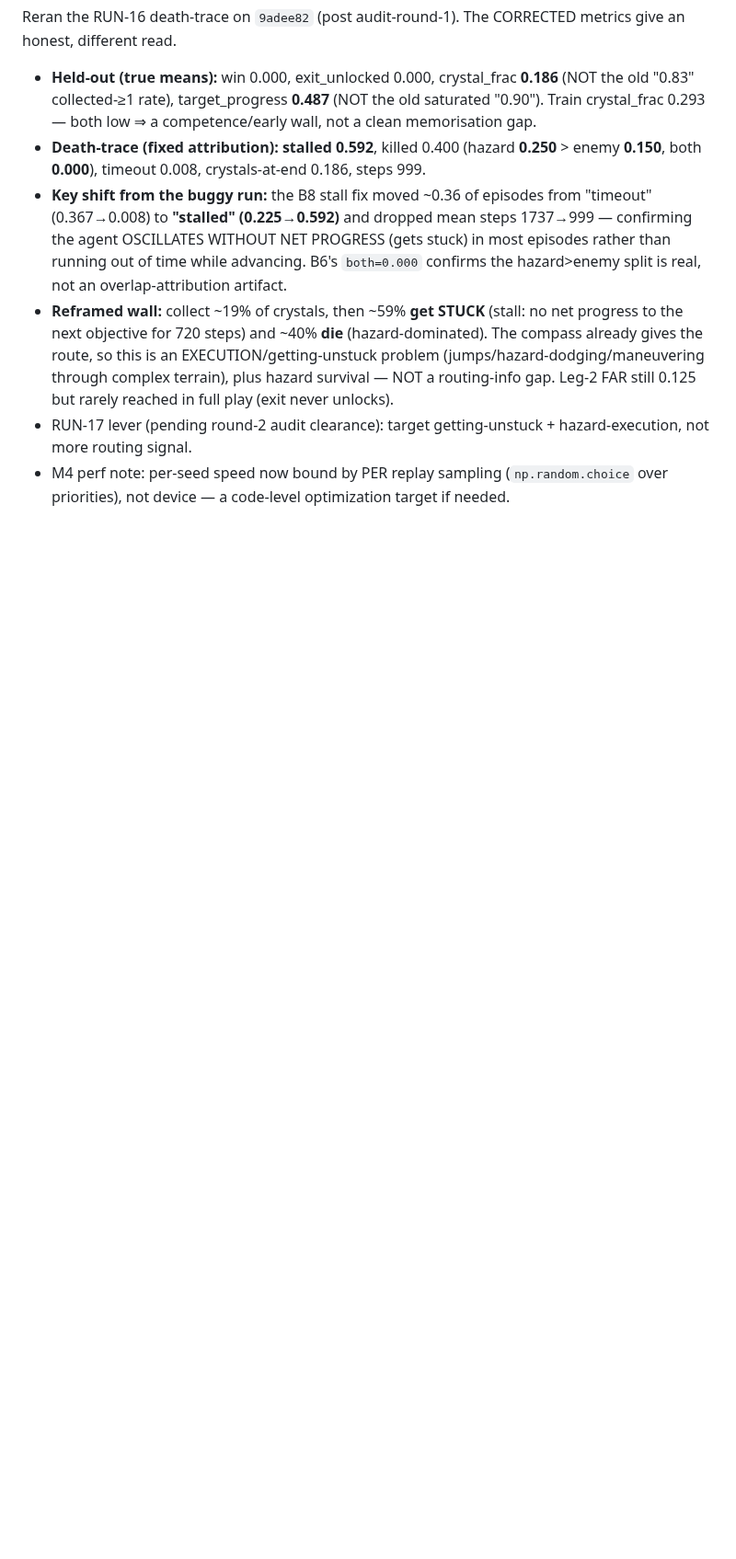
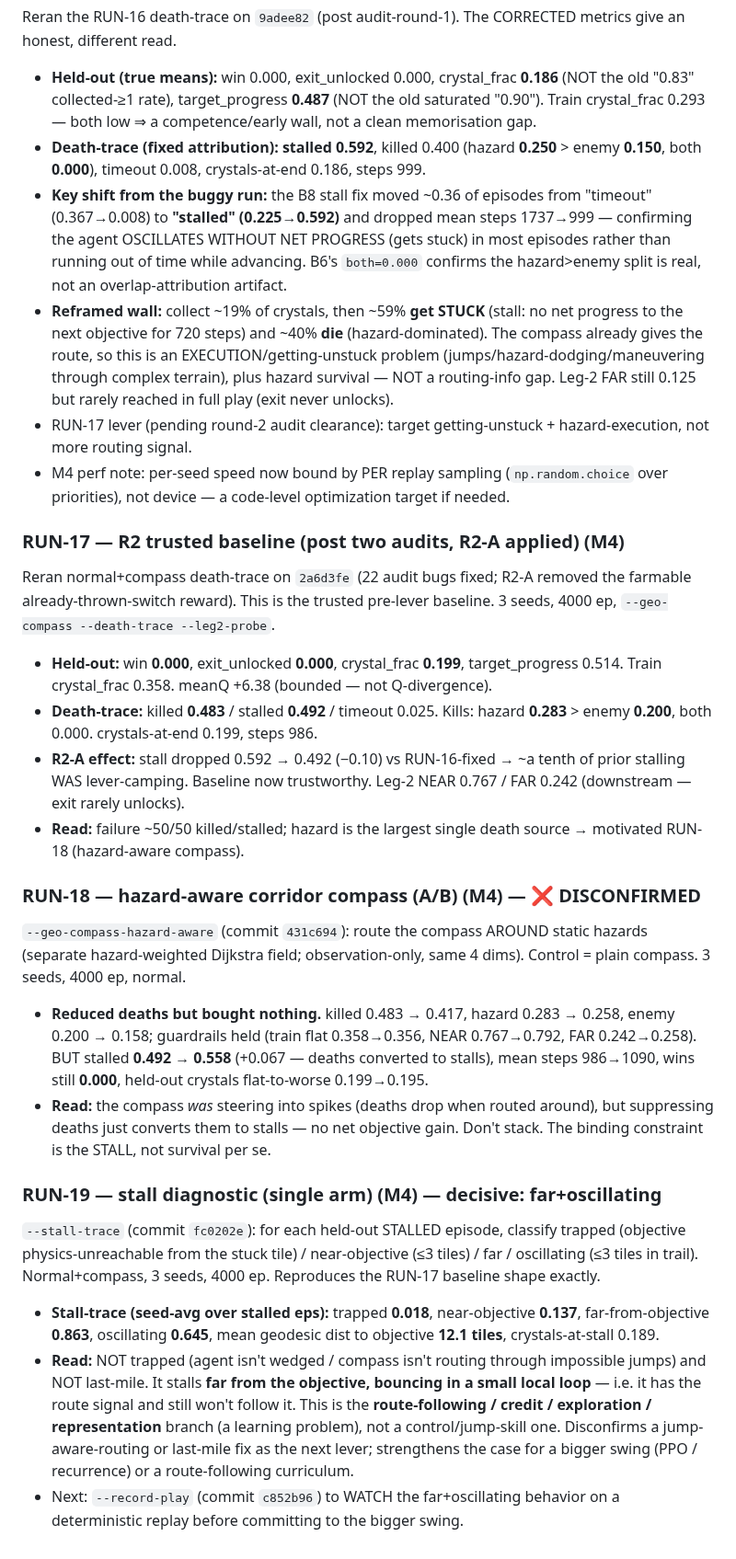
Before and after one commit to jtn0123/NN-Game1, a Markdown page: experiments/cc_status/RUN_LOG.md, the part around the change. Shown at 92% size. GitHub-like rendering; blank space fills up the shorter version.

Commit message:
Log RUN-17 (trusted baseline), RUN-18 (hazard compass disconfirmed), RUN-19 (stall = far+oscillating)
Co-Authored-By: Claude Opus 4.8 <noreply@anthropic.com>
Claude-Session: https://claude.ai/code/session_018jGv8TVpr6WFFbGgnZjAwk

```diff
--- a/experiments/cc_status/RUN_LOG.md
+++ b/experiments/cc_status/RUN_LOG.md
@@ -206,3 +206,21 @@ Reran the RUN-16 death-trace on `9adee82` (post audit-round-1). The CORRECTED me
 - **Reframed wall:** collect ~19% of crystals, then ~59% **get STUCK** (stall: no net progress to the next objective for 720 steps) and ~40% **die** (hazard-dominated). The compass already gives the route, so this is an EXECUTION/getting-unstuck problem (jumps/hazard-dodging/maneuvering through complex terrain), plus hazard survival — NOT a routing-info gap. Leg-2 FAR still 0.125 but rarely reached in full play (exit never unlocks).
 - RUN-17 lever (pending round-2 audit clearance): target getting-unstuck + hazard-execution, not more routing signal.
 - M4 perf note: per-seed speed now bound by PER replay sampling (`np.random.choice` over priorities), not device — a code-level optimization target if needed.
+
+### RUN-17 — R2 trusted baseline (post two audits, R2-A applied) (M4)
+Reran normal+compass death-trace on `2a6d3fe` (22 audit bugs fixed; R2-A removed the farmable already-thrown-switch reward). This is the trusted pre-lever baseline. 3 seeds, 4000 ep, `--geo-compass --death-trace --leg2-probe`.
+- **Held-out:** win **0.000**, exit_unlocked **0.000**, crystal_frac **0.199**, target_progress 0.514. Train crystal_frac 0.358. meanQ +6.38 (bounded — not Q-divergence).
+- **Death-trace:** killed **0.483** / stalled **0.492** / timeout 0.025. Kills: hazard **0.283** > enemy **0.200**, both 0.000. crystals-at-end 0.199, steps 986.
+- **R2-A effect:** stall dropped 0.592 → 0.492 (−0.10) vs RUN-16-fixed → ~a tenth of prior stalling WAS lever-camping. Baseline now trustworthy. Leg-2 NEAR 0.767 / FAR 0.242 (downstream — exit rarely unlocks).
+- **Read:** failure ~50/50 killed/stalled; hazard is the largest single death source → motivated RUN-18 (hazard-aware compass).
+
+### RUN-18 — hazard-aware corridor compass (A/B) (M4) — ❌ DISCONFIRMED
+`--geo-compass-hazard-aware` (commit `431c694`): route the compass AROUND static hazards (separate hazard-weighted Dijkstra field; observation-only, same 4 dims). Control = plain compass. 3 seeds, 4000 ep, normal.
+- **Reduced deaths but bought nothing.** killed 0.483 → 0.417, hazard 0.283 → 0.258, enemy 0.200 → 0.158; guardrails held (train flat 0.358→0.356, NEAR 0.767→0.792, FAR 0.242→0.258). BUT stalled **0.492 → 0.558** (+0.067 — deaths converted to stalls), mean steps 986→1090, wins still **0.000**, held-out crystals flat-to-worse 0.199→0.195.
+- **Read:** the compass *was* steering into spikes (deaths drop when routed around), but suppressing deaths just converts them to stalls — no net objective gain. Don't stack. The binding constraint is the STALL, not survival per se.
+
+### RUN-19 — stall diagnostic (single arm) (M4) — decisive: far+oscillating
+`--stall-trace` (commit `fc0202e`): for each held-out STALLED episode, classify trapped (objective physics-unreachable from the stuck tile) / near-objective (≤3 tiles) / far / oscillating (≤3 tiles in trail). Normal+compass, 3 seeds, 4000 ep. Reproduces the RUN-17 baseline shape exactly.
+- **Stall-trace (seed-avg over stalled eps):** trapped **0.018**, near-objective **0.137**, far-from-objective **0.863**, oscillating **0.645**, mean geodesic dist to objective **12.1 tiles**, crystals-at-stall 0.189.
+- **Read:** NOT trapped (agent isn't wedged / compass isn't routing through impossible jumps) and NOT last-mile. It stalls **far from the objective, bouncing in a small local loop** — i.e. it has the route signal and still won't follow it. This is the **route-following / credit / exploration / representation** branch (a learning problem), not a control/jump-skill one. Disconfirms a jump-aware-routing or last-mile fix as the next lever; strengthens the case for a bigger swing (PPO / recurrence) or a route-following curriculum.
+- Next: `--record-play` (commit `c852b96`) to WATCH the far+oscillating behavior on a deterministic replay before committing to the bigger swing.
```
